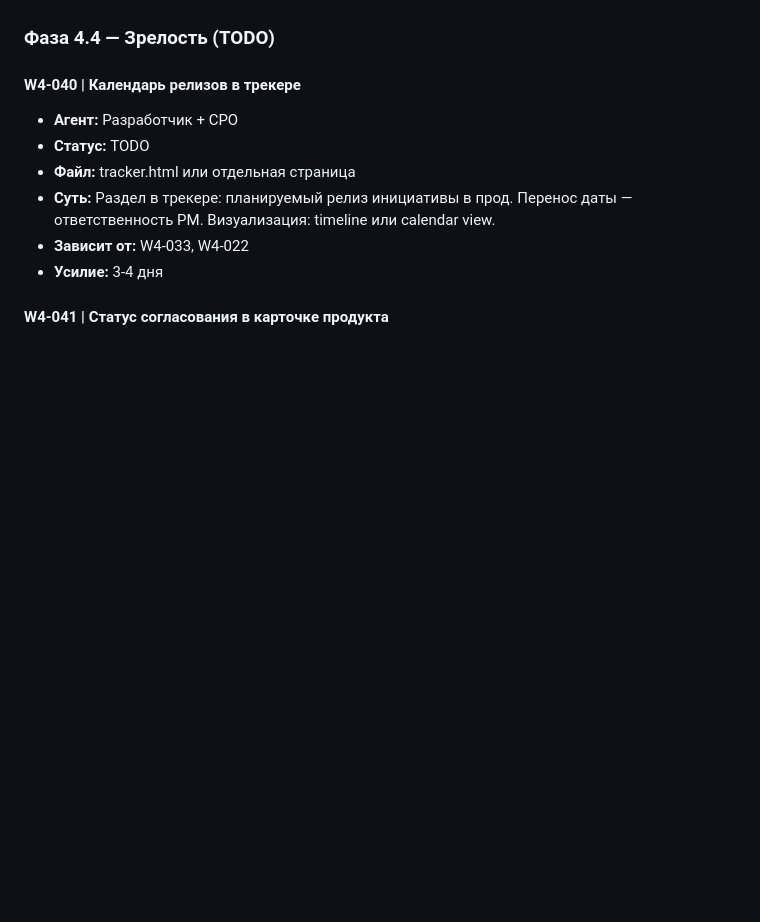
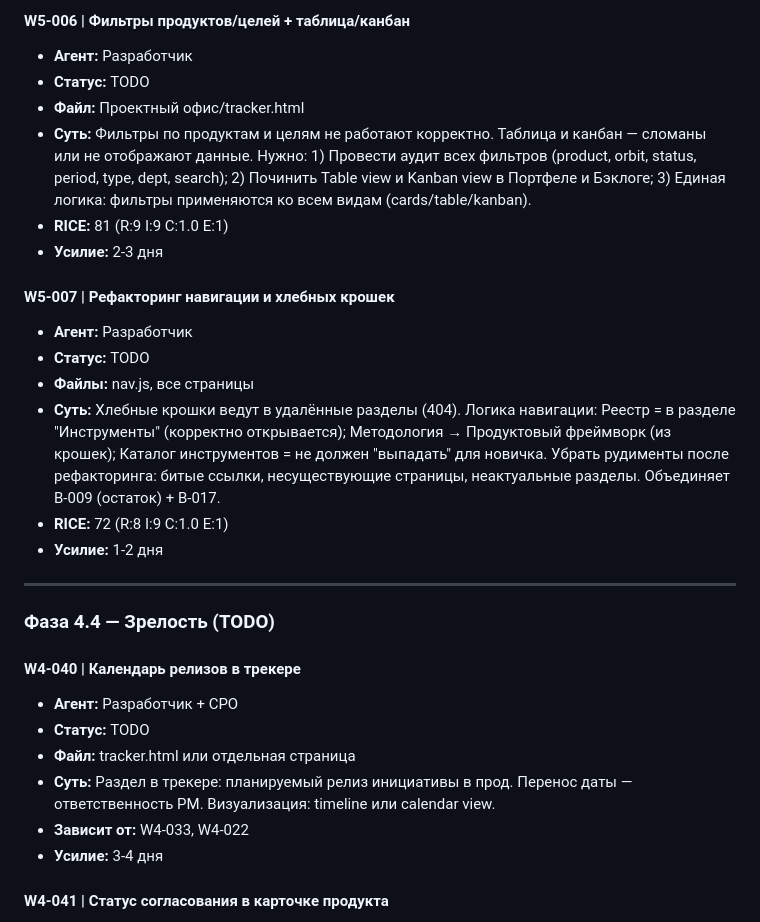
Before and after one commit to sorvalliny/ecotech, a Markdown page: Агенты/BACKLOG.md, the part around one of its changes. Rendered like a GitHub page; blank space fills up the shorter version.

```diff
--- a/Агенты/BACKLOG.md
+++ b/Агенты/BACKLOG.md
@@ -440,3 +489,21 @@
+#### W5-006 | Фильтры продуктов/целей + таблица/канбан
+- **Агент:** Разработчик
+- **Статус:** TODO
+- **Файл:** Проектный офис/tracker.html
+- **Суть:** Фильтры по продуктам и целям не работают корректно. Таблица и канбан — сломаны или не отображают данные. Нужно: 1) Провести аудит всех фильтров (product, orbit, status, period, type, dept, search); 2) Починить Table view и Kanban view в Портфеле и Бэклоге; 3) Единая логика: фильтры применяются ко всем видам (cards/table/kanban).
+- **RICE:** 81 (R:9 I:9 C:1.0 E:1)
+- **Усилие:** 2-3 дня
+
+#### W5-007 | Рефакторинг навигации и хлебных крошек
+- **Агент:** Разработчик
+- **Статус:** TODO
+- **Файлы:** nav.js, все страницы
+- **Суть:** Хлебные крошки ведут в удалённые разделы (404). Логика навигации: Реестр = в разделе "Инструменты" (корректно открывается); Методология → Продуктовый фреймворк (из крошек); Каталог инструментов = не должен "выпадать" для новичка. Убрать рудименты после рефакторинга: битые ссылки, несуществующие страницы, неактуальные разделы. Объединяет B-009 (остаток) + B-017.
+- **RICE:** 72 (R:8 I:9 C:1.0 E:1)
+- **Усилие:** 1-2 дня
+
+---
+
 ### Фаза 4.4 — Зрелость (TODO)
 
 #### W4-040 | Календарь релизов в трекере
```
Also changed, not shown: other parts of Агенты/BACKLOG.md (+49 -0 lines).
